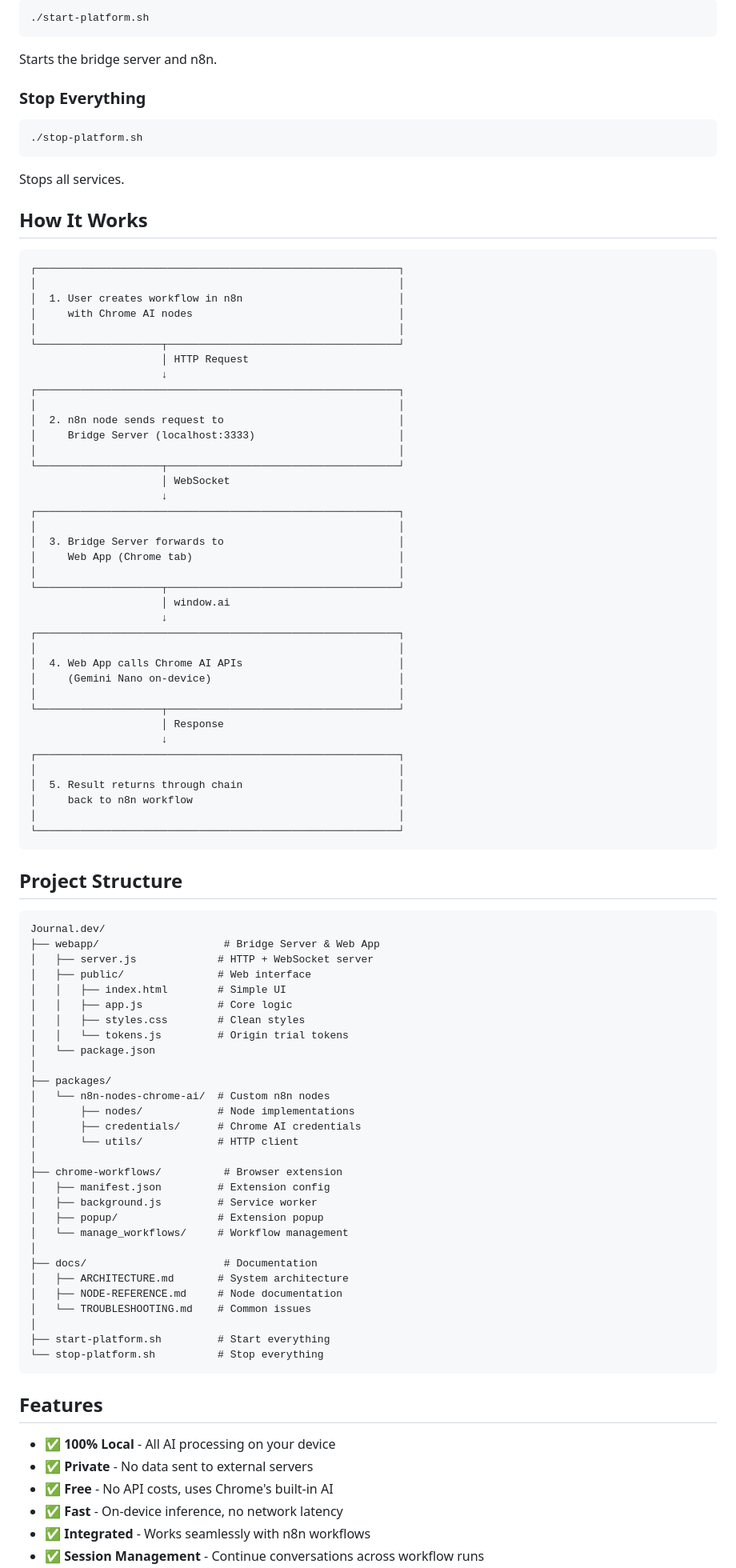
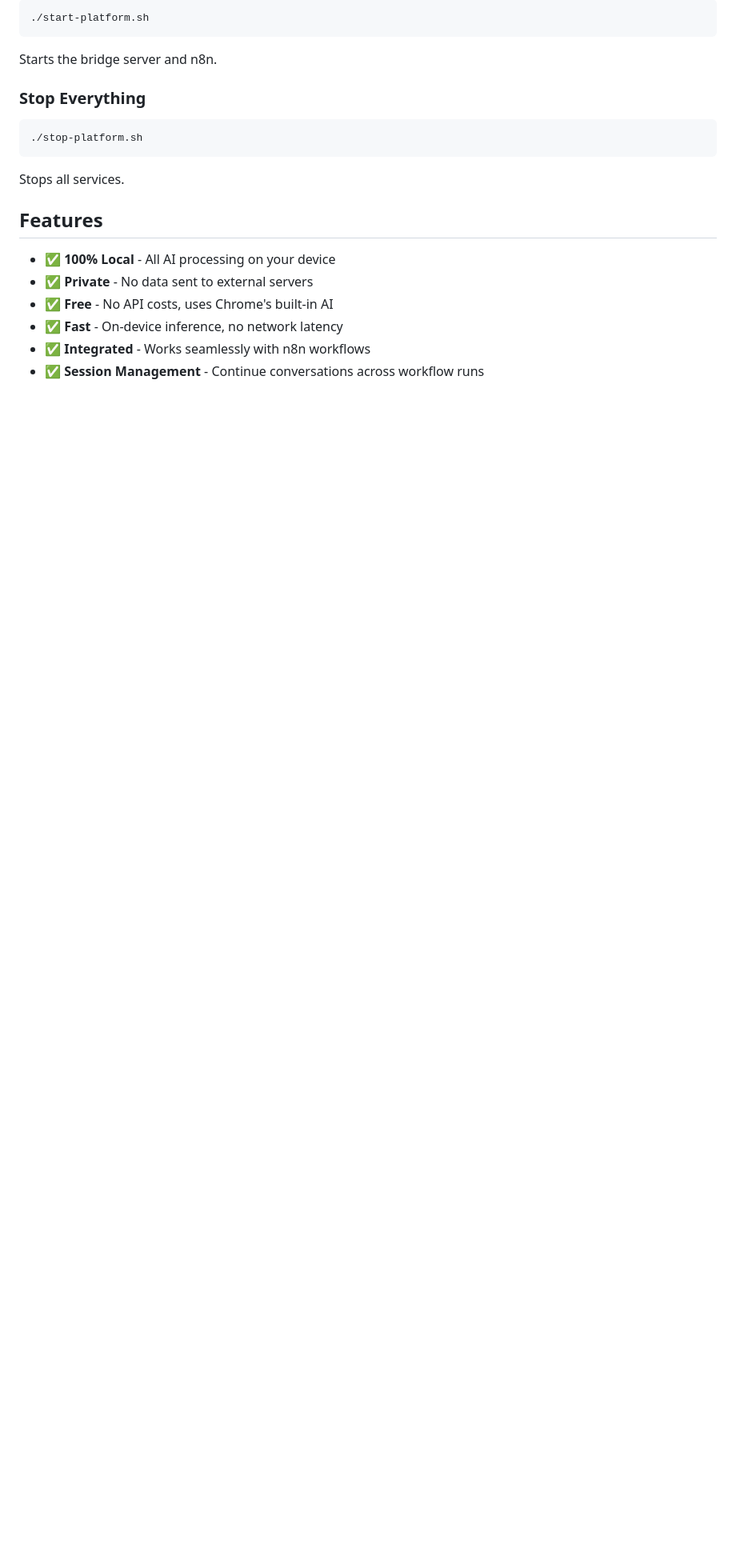
Before and after one commit to Sppdd/oacto, a Markdown page: README.md, the part around the change printed below. Shown: that part at 80% size. Drawn GitHub-style; blank space fills up the shorter version.

````diff
--- a/README.md
+++ b/README.md
@@ -111,88 +111,6 @@ Starts the bridge server and n8n.
 ```
 Stops all services.
 
-
-
-
-
-
-## How It Works
-
-```
-┌──────────────────────────────────────────────────────────┐
-│                                                          │
-│  1. User creates workflow in n8n                         │
-│     with Chrome AI nodes                                 │
-│                                                          │
-└────────────────────┬─────────────────────────────────────┘
-                     │ HTTP Request
-                     ↓
-┌──────────────────────────────────────────────────────────┐
-│                                                          │
-│  2. n8n node sends request to                            │
-│     Bridge Server (localhost:3333)                       │
-│                                                          │
-└────────────────────┬─────────────────────────────────────┘
-                     │ WebSocket
-                     ↓
-┌──────────────────────────────────────────────────────────┐
-│                                                          │
-│  3. Bridge Server forwards to                            │
-│     Web App (Chrome tab)                                 │
-│                                                          │
-└────────────────────┬─────────────────────────────────────┘
-                     │ window.ai
-                     ↓
-┌──────────────────────────────────────────────────────────┐
-│                                                          │
-│  4. Web App calls Chrome AI APIs                         │
-│     (Gemini Nano on-device)                              │
-│                                                          │
-└────────────────────┬─────────────────────────────────────┘
-                     │ Response
-                     ↓
-┌──────────────────────────────────────────────────────────┐
-│                                                          │
-│  5. Result returns through chain                         │
-│     back to n8n workflow                                 │
-│                                                          │
-└──────────────────────────────────────────────────────────┘
-```
-
-## Project Structure
-
-```
-Journal.dev/
-├── webapp/                    # Bridge Server & Web App
-│   ├── server.js             # HTTP + WebSocket server
-│   ├── public/               # Web interface
-│   │   ├── index.html        # Simple UI
-│   │   ├── app.js            # Core logic
-│   │   ├── styles.css        # Clean styles
-│   │   └── tokens.js         # Origin trial tokens
-│   └── package.json
-│
-├── packages/
-│   └── n8n-nodes-chrome-ai/  # Custom n8n nodes
-│       ├── nodes/            # Node implementations
-│       ├── credentials/      # Chrome AI credentials
-│       └── utils/            # HTTP client
-│
-├── chrome-workflows/          # Browser extension
-│   ├── manifest.json         # Extension config
-│   ├── background.js         # Service worker
-│   ├── popup/                # Extension popup
-│   └── manage_workflows/     # Workflow management
-│
-├── docs/                      # Documentation
-│   ├── ARCHITECTURE.md       # System architecture
-│   ├── NODE-REFERENCE.md     # Node documentation
-│   └── TROUBLESHOOTING.md    # Common issues
-│
-├── start-platform.sh         # Start everything
-└── stop-platform.sh          # Stop everything
-```
-
 ## Features
 
 - ✅ **100% Local** - All AI processing on your device
````
Also changed, not shown: other parts of README.md (+6 -48 lines).
